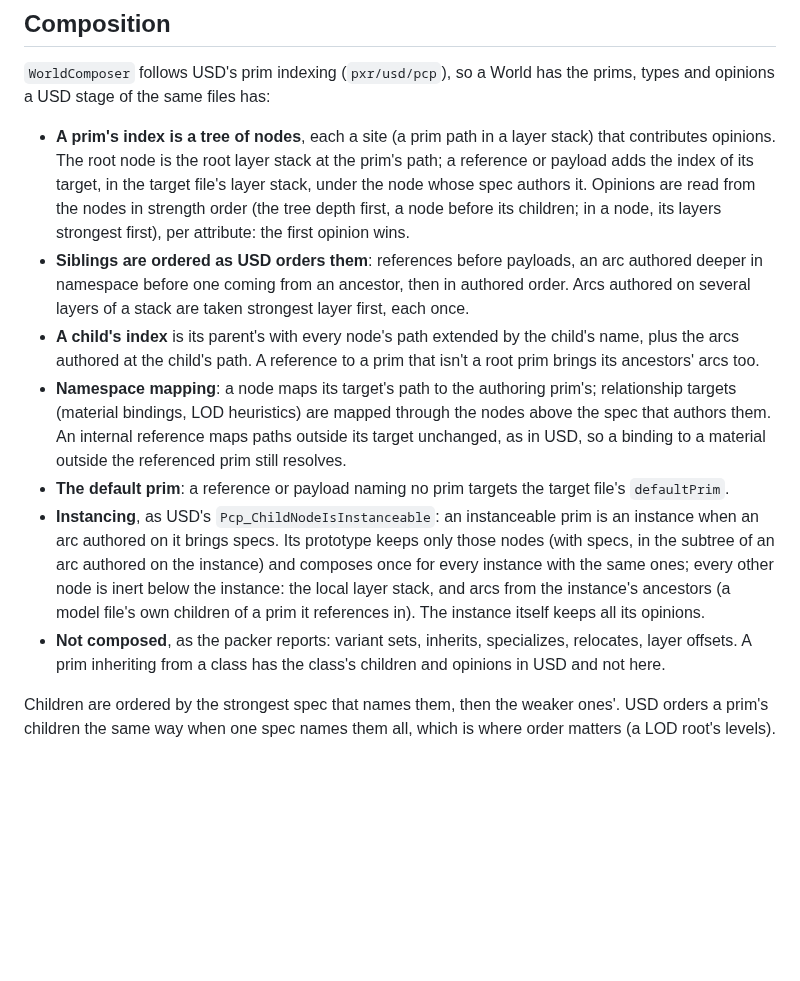
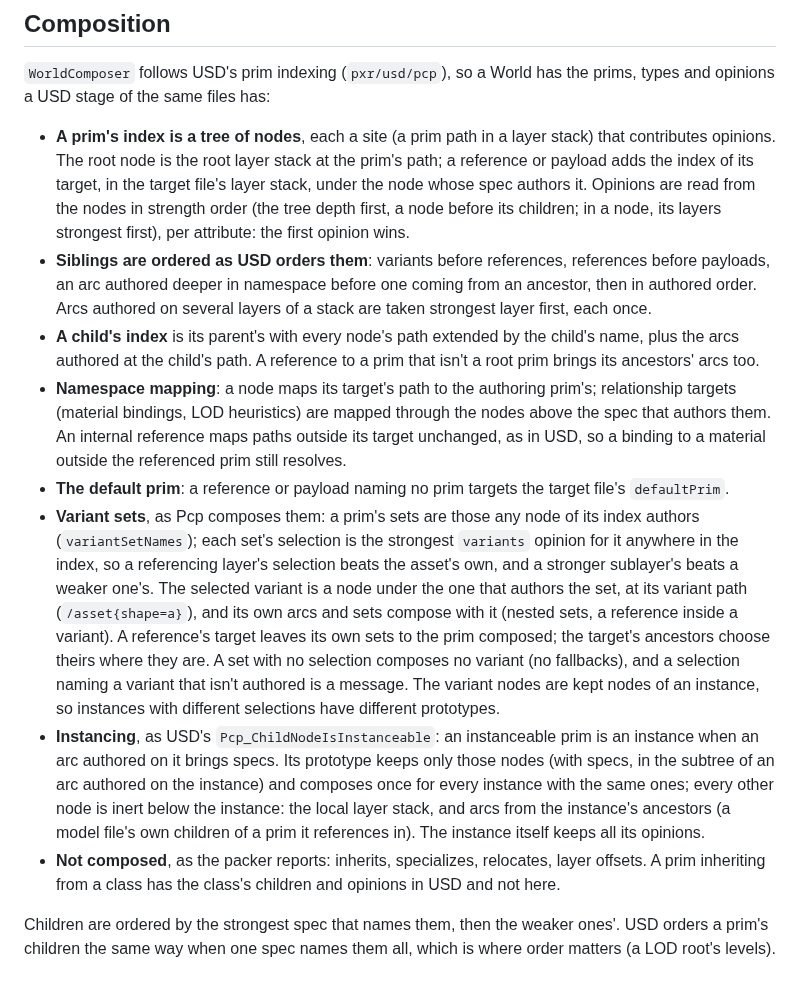
Before and after one commit to hschlichter/ngen, a Markdown page: src/world/README.md, the part around the change. Drawn GitHub-style; blank space fills up the shorter version.

```diff
--- a/src/world/README.md
+++ b/src/world/README.md
@@ -40,19 +40,26 @@ has:
   layer stack at the prim's path; a reference or payload adds the index of its target, in the target file's layer stack, under the node
   whose spec authors it. Opinions are read from the nodes in strength order (the tree depth first, a node before its children; in a node,
   its layers strongest first), per attribute: the first opinion wins.
-- **Siblings are ordered as USD orders them**: references before payloads, an arc authored deeper in namespace before one coming from an
-  ancestor, then in authored order. Arcs authored on several layers of a stack are taken strongest layer first, each once.
+- **Siblings are ordered as USD orders them**: variants before references, references before payloads, an arc authored deeper in namespace before one
+  coming from an ancestor, then in authored order. Arcs authored on several layers of a stack are taken strongest layer first, each once.
 - **A child's index** is its parent's with every node's path extended by the child's name, plus the arcs authored at the child's path. A
   reference to a prim that isn't a root prim brings its ancestors' arcs too.
 - **Namespace mapping**: a node maps its target's path to the authoring prim's; relationship targets (material bindings, LOD heuristics)
   are mapped through the nodes above the spec that authors them. An internal reference maps paths outside its target unchanged, as in USD,
   so a binding to a material outside the referenced prim still resolves.
 - **The default prim**: a reference or payload naming no prim targets the target file's `defaultPrim`.
+- **Variant sets**, as Pcp composes them: a prim's sets are those any node of its index authors (`variantSetNames`); each set's selection is
+  the strongest `variants` opinion for it anywhere in the index, so a referencing layer's selection beats the asset's own, and a stronger
+  sublayer's beats a weaker one's. The selected variant is a node under the one that authors the set, at its variant path
+  (`/asset{shape=a}`), and its own arcs and sets compose with it (nested sets, a reference inside a variant). A reference's target leaves
+  its own sets to the prim composed; the target's ancestors choose theirs where they are. A set with no selection composes no variant (no
+  fallbacks), and a selection naming a variant that isn't authored is a message. The variant nodes are kept nodes of an instance, so
+  instances with different selections have different prototypes.
 - **Instancing**, as USD's `Pcp_ChildNodeIsInstanceable`: an instanceable prim is an instance when an arc authored on it brings specs. Its
   prototype keeps only those nodes (with specs, in the subtree of an arc authored on the instance) and composes once for every instance with
   the same ones; every other node is inert below the instance: the local layer stack, and arcs from the instance's ancestors (a model file's
   own children of a prim it references in). The instance itself keeps all its opinions.
-- **Not composed**, as the packer reports: variant sets, inherits, specializes, relocates, layer offsets. A prim inheriting from a class
+- **Not composed**, as the packer reports: inherits, specializes, relocates, layer offsets. A prim inheriting from a class
   has the class's children and opinions in USD and not here.
 
 Children are ordered by the strongest spec that names them, then the weaker ones'. USD orders a prim's children the same way when one spec
```
Also changed, not shown: docs/plan_variants_pointinstancer.md (+23 -1 lines), assets/layered/textures/checker.png (added), 9 other files.
